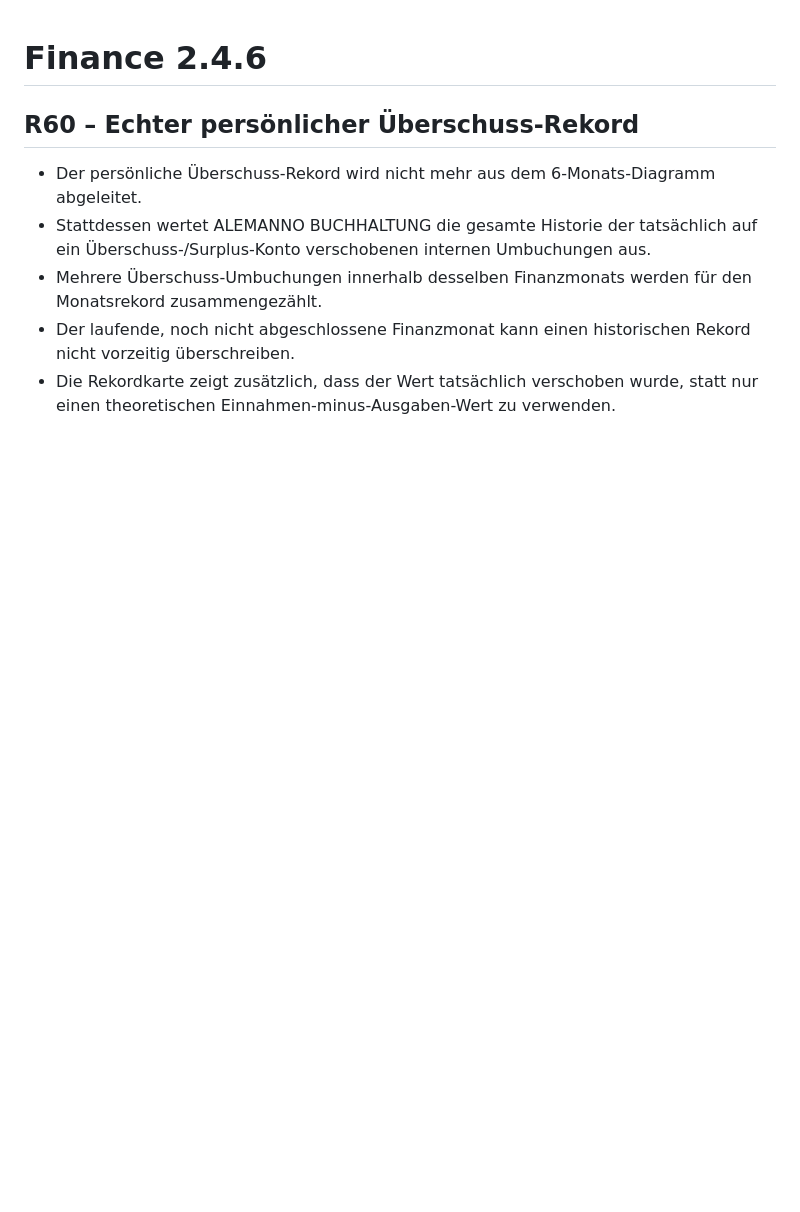
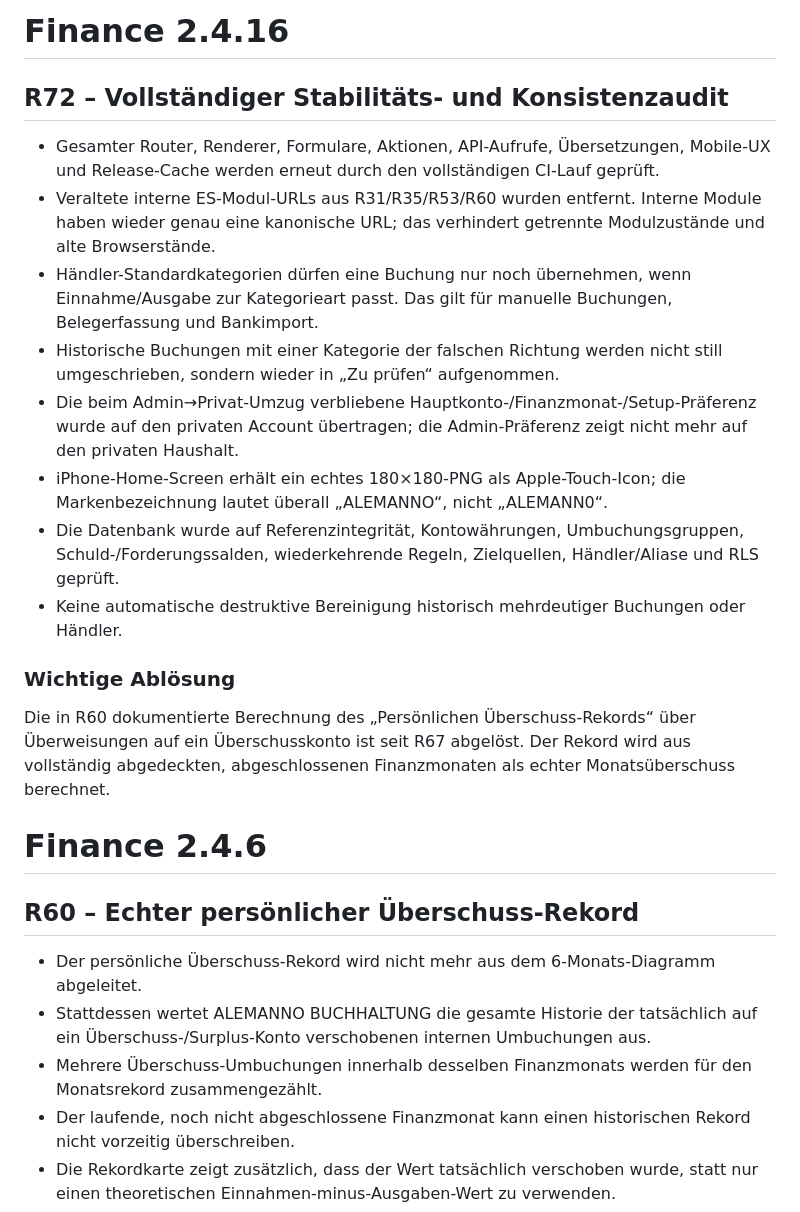
Before and after one commit to tonialemanno/budget-control, a Markdown page: VERSION.md, the part around the change. Rendered like a GitHub page; blank space fills up the shorter version.

Commit message:
R72 audit: document current audited behavior and superseded surplus logic

```diff
--- a/VERSION.md
+++ b/VERSION.md
@@ -1,3 +1,20 @@
+# Finance 2.4.16
+
+## R72 – Vollständiger Stabilitäts- und Konsistenzaudit
+
+- Gesamter Router, Renderer, Formulare, Aktionen, API-Aufrufe, Übersetzungen, Mobile-UX und Release-Cache werden erneut durch den vollständigen CI-Lauf geprüft.
+- Veraltete interne ES-Modul-URLs aus R31/R35/R53/R60 wurden entfernt. Interne Module haben wieder genau eine kanonische URL; das verhindert getrennte Modulzustände und alte Browserstände.
+- Händler-Standardkategorien dürfen eine Buchung nur noch übernehmen, wenn Einnahme/Ausgabe zur Kategorieart passt. Das gilt für manuelle Buchungen, Belegerfassung und Bankimport.
+- Historische Buchungen mit einer Kategorie der falschen Richtung werden nicht still umgeschrieben, sondern wieder in „Zu prüfen“ aufgenommen.
+- Die beim Admin→Privat-Umzug verbliebene Hauptkonto-/Finanzmonat-/Setup-Präferenz wurde auf den privaten Account übertragen; die Admin-Präferenz zeigt nicht mehr auf den privaten Haushalt.
+- iPhone-Home-Screen erhält ein echtes 180×180-PNG als Apple-Touch-Icon; die Markenbezeichnung lautet überall „ALEMANNO“, nicht „ALEMANN0“.
+- Die Datenbank wurde auf Referenzintegrität, Kontowährungen, Umbuchungsgruppen, Schuld-/Forderungssalden, wiederkehrende Regeln, Zielquellen, Händler/Aliase und RLS geprüft.
+- Keine automatische destruktive Bereinigung historisch mehrdeutiger Buchungen oder Händler.
+
+### Wichtige Ablösung
+
+Die in R60 dokumentierte Berechnung des „Persönlichen Überschuss-Rekords“ über Überweisungen auf ein Überschusskonto ist seit R67 abgelöst. Der Rekord wird aus vollständig abgedeckten, abgeschlossenen Finanzmonaten als echter Monatsüberschuss berechnet.
+
 # Finance 2.4.6
 
 ## R60 – Echter persönlicher Überschuss-Rekord
```
